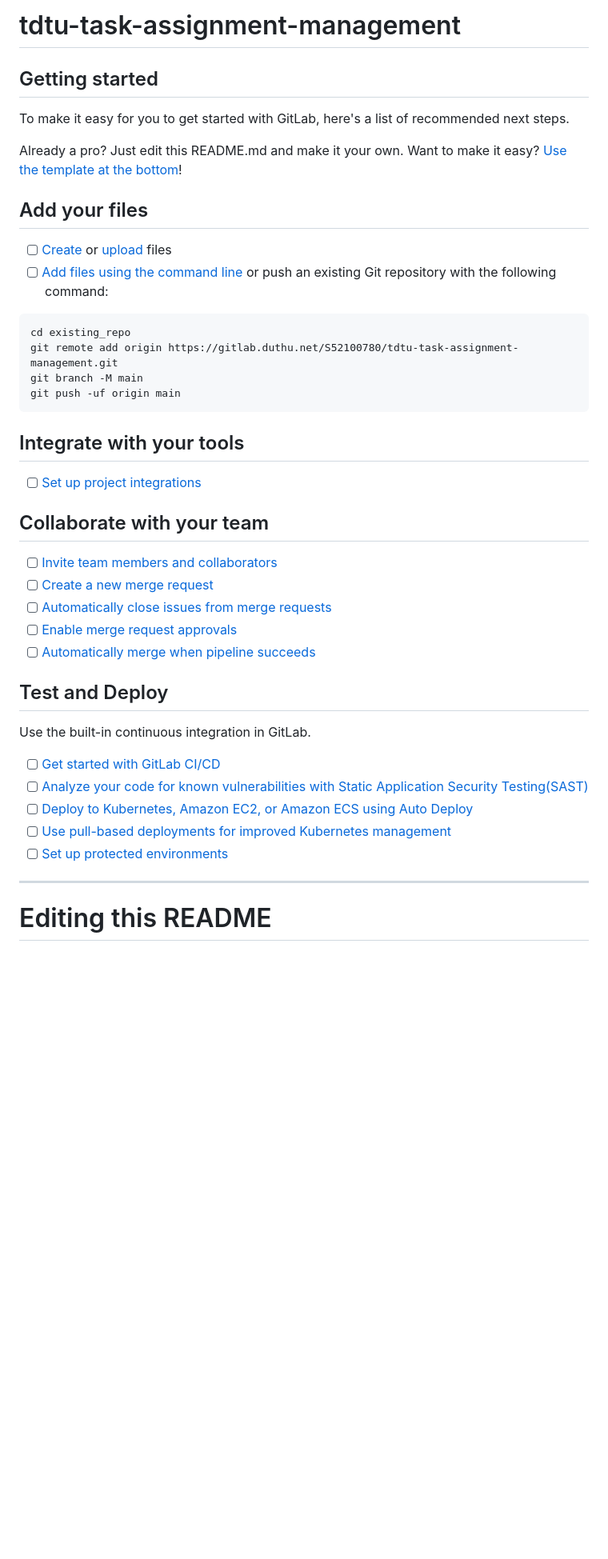
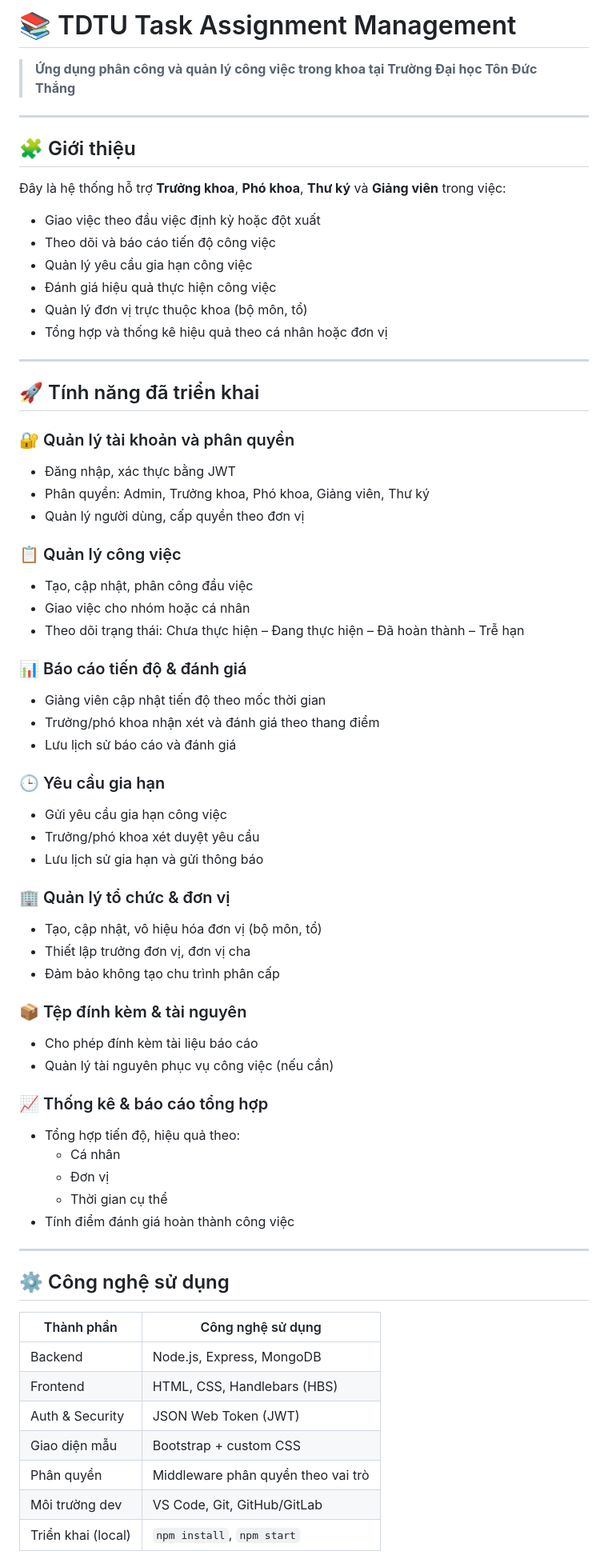
Before and after one commit to Ohdatew41003/tdtu-task-assignment-management, a Markdown page: README.md, the part around one of its changes. Shown at 80% size. Drawn GitHub-style; blank space fills up the shorter version.

````diff
--- a/README.md
+++ b/README.md
@@ -1,48 +1,71 @@
-# tdtu-task-assignment-management
+# 📚 TDTU Task Assignment Management
 
+> **Ứng dụng phân công và quản lý công việc trong khoa tại Trường Đại học Tôn Đức Thắng**
 
+---
 
-## Getting started
+## 🧩 Giới thiệu
 
-To make it easy for you to get started with GitLab, here's a list of recommended next steps.
+Đây là hệ thống hỗ trợ **Trưởng khoa**, **Phó khoa**, **Thư ký** và **Giảng viên** trong việc:
 
-Already a pro? Just edit this README.md and make it your own. Want to make it easy? [Use the template at the bottom](#editing-this-readme)!
+- Giao việc theo đầu việc định kỳ hoặc đột xuất
+- Theo dõi và báo cáo tiến độ công việc
+- Quản lý yêu cầu gia hạn công việc
+- Đánh giá hiệu quả thực hiện công việc
+- Quản lý đơn vị trực thuộc khoa (bộ môn, tổ)
+- Tổng hợp và thống kê hiệu quả theo cá nhân hoặc đơn vị
 
-## Add your files
+---
 
-- [ ] [Create](https://docs.gitlab.com/ee/user/project/repository/web_editor.html#create-a-file) or [upload](https://docs.gitlab.com/ee/user/project/repository/web_editor.html#upload-a-file) files
-- [ ] [Add files using the command line](https://docs.gitlab.com/ee/gitlab-basics/add-file.html#add-a-file-using-the-command-line) or push an existing Git repository with the following command:
+## 🚀 Tính năng đã triển khai
 
-```
-cd existing_repo
-git remote add origin https://gitlab.duthu.net/S52100780/tdtu-task-assignment-management.git
-git branch -M main
-git push -uf origin main
-```
+### 🔐 Quản lý tài khoản và phân quyền
+- Đăng nhập, xác thực bằng JWT
+- Phân quyền: Admin, Trưởng khoa, Phó khoa, Giảng viên, Thư ký
+- Quản lý người dùng, cấp quyền theo đơn vị
 
-## Integrate with your tools
+### 📋 Quản lý công việc
+- Tạo, cập nhật, phân công đầu việc
+- Giao việc cho nhóm hoặc cá nhân
+- Theo dõi trạng thái: Chưa thực hiện – Đang thực hiện – Đã hoàn thành – Trễ hạn
 
-- [ ] [Set up project integrations](https://gitlab.duthu.net/S52100780/tdtu-task-assignment-management/-/settings/integrations)
+### 📊 Báo cáo tiến độ & đánh giá
+- Giảng viên cập nhật tiến độ theo mốc thời gian
+- Trưởng/phó khoa nhận xét và đánh giá theo thang điểm
+- Lưu lịch sử báo cáo và đánh giá
 
-## Collaborate with your team
+### 🕒 Yêu cầu gia hạn
+- Gửi yêu cầu gia hạn công việc
+- Trưởng/phó khoa xét duyệt yêu cầu
+- Lưu lịch sử gia hạn và gửi thông báo
 
-- [ ] [Invite team members and collaborators](https://docs.gitlab.com/ee/user/project/members/)
-- [ ] [Create a new merge request](https://docs.gitlab.com/ee/user/project/merge_requests/creating_merge_requests.html)
-- [ ] [Automatically close issues from merge requests](https://docs.gitlab.com/ee/user/project/issues/managing_issues.html#closing-issues-automatically)
-- [ ] [Enable merge request approvals](https://docs.gitlab.com/ee/user/project/merge_requests/approvals/)
-- [ ] [Automatically merge when pipeline succeeds](https://docs.gitlab.com/ee/user/project/merge_requests/merge_when_pipeline_succeeds.html)
+### 🏢 Quản lý tổ chức & đơn vị
+- Tạo, cập nhật, vô hiệu hóa đơn vị (bộ môn, tổ)
+- Thiết lập trưởng đơn vị, đơn vị cha
+- Đảm bảo không tạo chu trình phân cấp
 
-## Test and Deploy
+### 📦 Tệp đính kèm & tài nguyên
+- Cho phép đính kèm tài liệu báo cáo
+- Quản lý tài nguyên phục vụ công việc (nếu cần)
 
-Use the built-in continuous integration in GitLab.
+### 📈 Thống kê & báo cáo tổng hợp
+- Tổng hợp tiến độ, hiệu quả theo:
+  - Cá nhân
+  - Đơn vị
+  - Thời gian cụ thể
+- Tính điểm đánh giá hoàn thành công việc
 
-- [ ] [Get started with GitLab CI/CD](https://docs.gitlab.com/ee/ci/quick_start/index.html)
-- [ ] [Analyze your code for known vulnerabilities with Static Application Security Testing(SAST)](https://docs.gitlab.com/ee/user/application_security/sast/)
-- [ ] [Deploy to Kubernetes, Amazon EC2, or Amazon ECS using Auto Deploy](https://docs.gitlab.com/ee/topics/autodevops/requirements.html)
-- [ ] [Use pull-based deployments for improved Kubernetes management](https://docs.gitlab.com/ee/user/clusters/agent/)
-- [ ] [Set up protected environments](https://docs.gitlab.com/ee/ci/environments/protected_environments.html)
+---
 
-***
+## ⚙️ Công nghệ sử dụng
 
-# Editing this README
+| Thành phần         | Công nghệ sử dụng                         |
+|--------------------|-------------------------------------------|
+| Backend            | Node.js, Express, MongoDB                 |
+| Frontend           | HTML, CSS, Handlebars (HBS)               |
+| Auth & Security    | JSON Web Token (JWT)                      |
+| Giao diện mẫu      | Bootstrap + custom CSS                    |
+| Phân quyền         | Middleware phân quyền theo vai trò        |
+| Môi trường dev     | VS Code, Git, GitHub/GitLab               |
+| Triển khai (local) | `npm install`, `npm start`                |
 
````
Also changed, not shown: other parts of README.md (+27 -35 lines).
